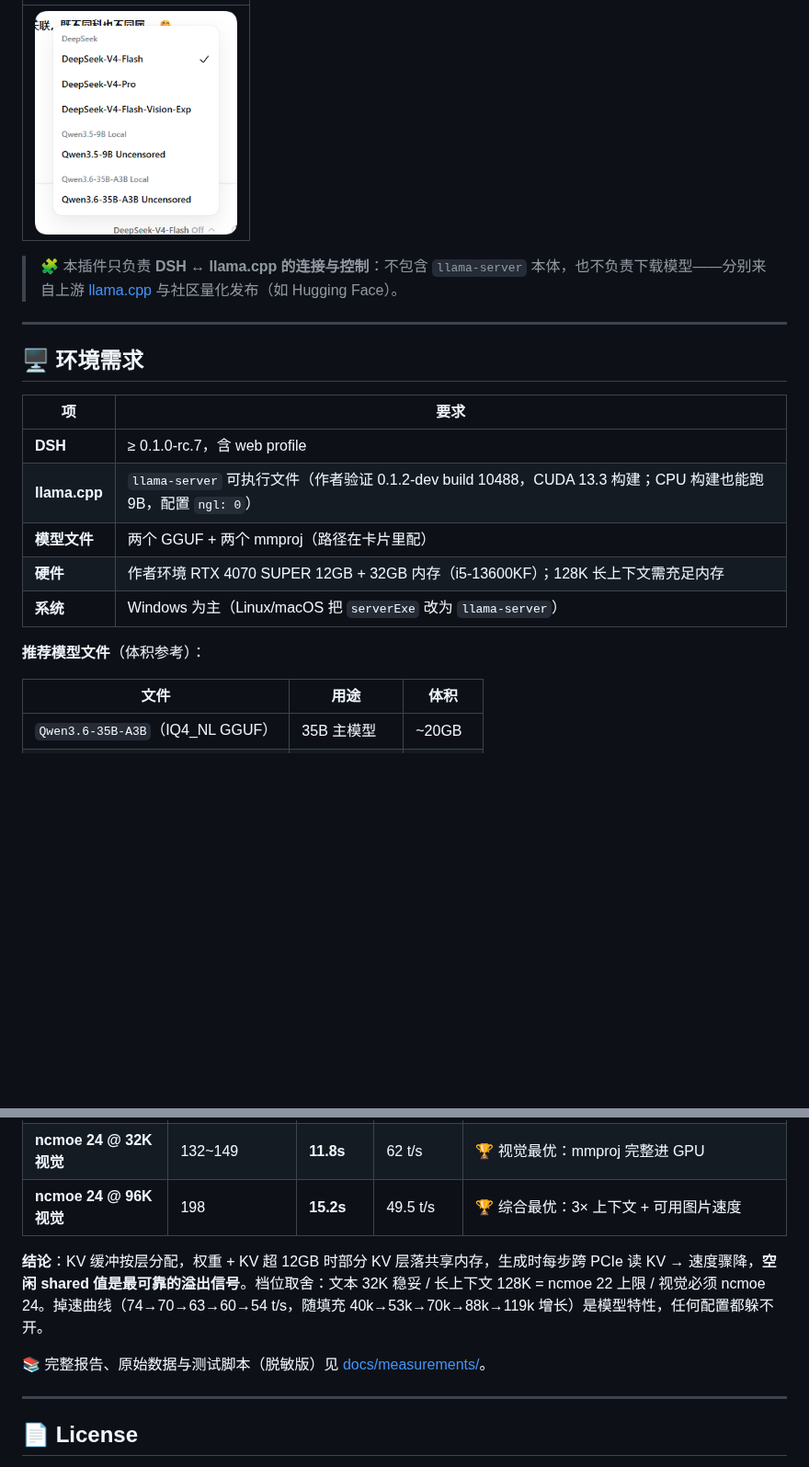
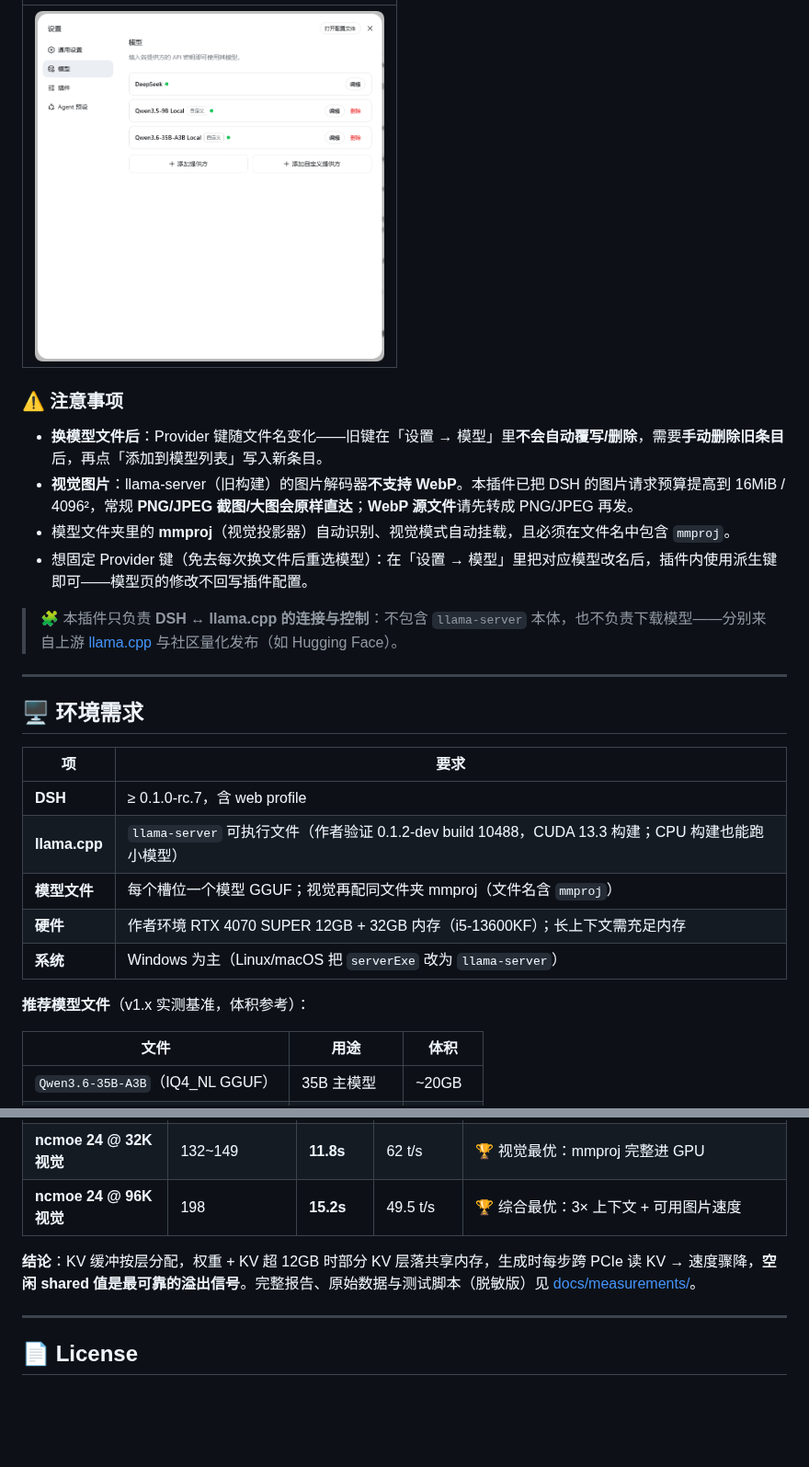
Before and after one commit to Lbunc/dsh-local-llm-controller, a Markdown page: README.md, 2 parts joined by grey strips. Shown at 92% size. Drawn GitHub-style; blank space fills up the shorter version.

```diff
--- a/README.md
+++ b/README.md
@@ -40,5 +61,12 @@
 | :---: |
-| <img src="useing.png" width="220" alt="会话模型选择器"> |
+| <img src="setting-model.png" width="380" alt="设置 → 模型"> |
+
+### ⚠️ 注意事项
+
+- **换模型文件后**：Provider 键随文件名变化——旧键在「设置 → 模型」里**不会自动覆写/删除**，需要**手动删除旧条目**后，再点「添加到模型列表」写入新条目。
+- **视觉图片**：llama-server（旧构建）的图片解码器**不支持 WebP**。本插件已把 DSH 的图片请求预算提高到 16MiB / 4096²，常规 **PNG/JPEG 截图/大图会原样直达**；**WebP 源文件**请先转成 PNG/JPEG 再发。
+- 模型文件夹里的 **mmproj**（视觉投影器）自动识别、视觉模式自动挂载，且必须在文件名中包含 `mmproj`。
+- 想固定 Provider 键（免去每次换文件后重选模型）：在「设置 → 模型」里把对应模型改名后，插件内使用派生键即可——模型页的修改不回写插件配置。
 
 > 🧩 本插件只负责 **DSH ↔ llama.cpp 的连接与控制**：不包含 `llama-server` 本体，也不负责下载模型——分别来自上游 [llama.cpp](https://github.com/ggml-org/llama.cpp) 与社区量化发布（如 Hugging Face）。
 
@@ -49,12 +77,12 @@
 | 项 | 要求 |
 | --- | --- |
 | **DSH** | ≥ 0.1.0-rc.7，含 web profile |
-| **llama.cpp** | `llama-server` 可执行文件（作者验证 0.1.2-dev build 10488，CUDA 13.3 构建；CPU 构建也能跑 9B，配置 `ngl: 0`） |
-| **模型文件** | 两个 GGUF + 两个 mmproj（路径在卡片里配） |
-| **硬件** | 作者环境 RTX 4070 SUPER 12GB + 32GB 内存（i5-13600KF）；128K 长上下文需充足内存 |
+| **llama.cpp** | `llama-server` 可执行文件（作者验证 0.1.2-dev build 10488，CUDA 13.3 构建；CPU 构建也能跑小模型） |
+| **模型文件** | 每个槽位一个模型 GGUF；视觉再配同文件夹 mmproj（文件名含 `mmproj`） |
+| **硬件** | 作者环境 RTX 4070 SUPER 12GB + 32GB 内存（i5-13600KF）；长上下文需充足内存 |
 | **系统** | Windows 为主（Linux/macOS 把 `serverExe` 改为 `llama-server`） |
 
-**推荐模型文件**（体积参考）：
+**推荐模型文件**（v1.x 实测基准，体积参考）：
 
 | 文件 | 用途 | 体积 |
 | --- | --- | --- |
@@ -143,9 +146,7 @@ pnpm dlx @deepseek-ai/dsh plugin --profile web add dsh-local-llm-controller
 | **ncmoe 24 @ 32K 视觉** | 132~149 | **11.8s** | 62 t/s | 🏆 视觉最优：mmproj 完整进 GPU |
 | **ncmoe 24 @ 96K 视觉** | 198 | **15.2s** | 49.5 t/s | 🏆 综合最优：3× 上下文 + 可用图片速度 |
 
-**结论**：KV 缓冲按层分配，权重 + KV 超 12GB 时部分 KV 层落共享内存，生成时每步跨 PCIe 读 KV → 速度骤降，**空闲 shared 值是最可靠的溢出信号**。档位取舍：文本 32K 稳妥 / 长上下文 128K = ncmoe 22 上限 / 视觉必须 ncmoe 24。掉速曲线（74→70→63→60→54 t/s，随填充 40k→53k→70k→88k→119k 增长）是模型特性，任何配置都躲不开。
-
-📚 完整报告、原始数据与测试脚本（脱敏版）见 [docs/measurements/](docs/measurements/)。
+**结论**：KV 缓冲按层分配，权重 + KV 超 12GB 时部分 KV 层落共享内存，生成时每步跨 PCIe 读 KV → 速度骤降，**空闲 shared 值是最可靠的溢出信号**。完整报告、原始数据与测试脚本（脱敏版）见 [docs/measurements/](docs/measurements/)。
 
 ---
 
```
Also changed, not shown: other parts of README.md (+39 -43 lines), params.png (added), setting-plug.png, 5 other files.
